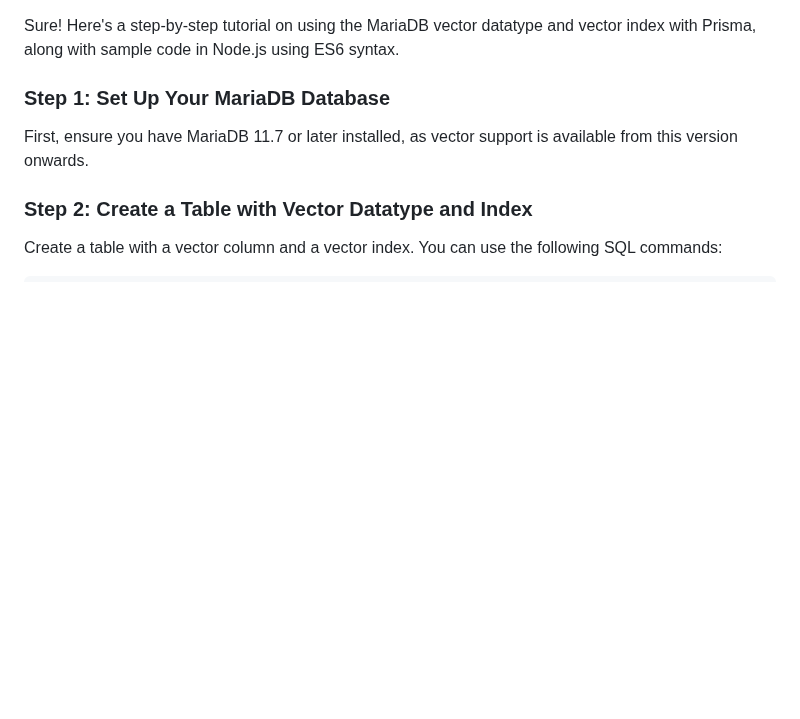
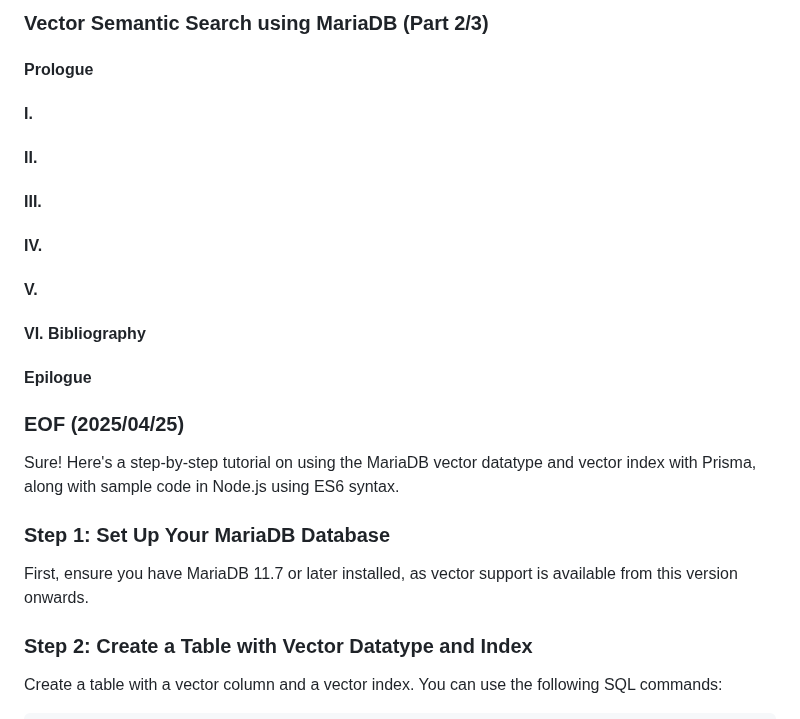
Before and after one commit to Albert0i/mariadb-vss, a Markdown page: README.2.md, the part around the change. Drawn GitHub-style; blank space fills up the shorter version.

```diff
--- a/README.2.md
+++ b/README.2.md
@@ -1,3 +1,24 @@
+### Vector Semantic Search using MariaDB (Part 2/3)
+
+#### Prologue
+
+#### I.
+
+#### II.
+
+#### III.
+
+#### IV.
+
+#### V.
+
+#### VI. Bibliography
+
+#### Epilogue
+
+### EOF (2025/04/25)
+
+
 Sure! Here's a step-by-step tutorial on using the MariaDB vector datatype and vector index with Prisma, along with sample code in Node.js using ES6 syntax.
 
 ### Step 1: Set Up Your MariaDB Database
```
Also changed, not shown: README.3.md (+19 -0 lines).
